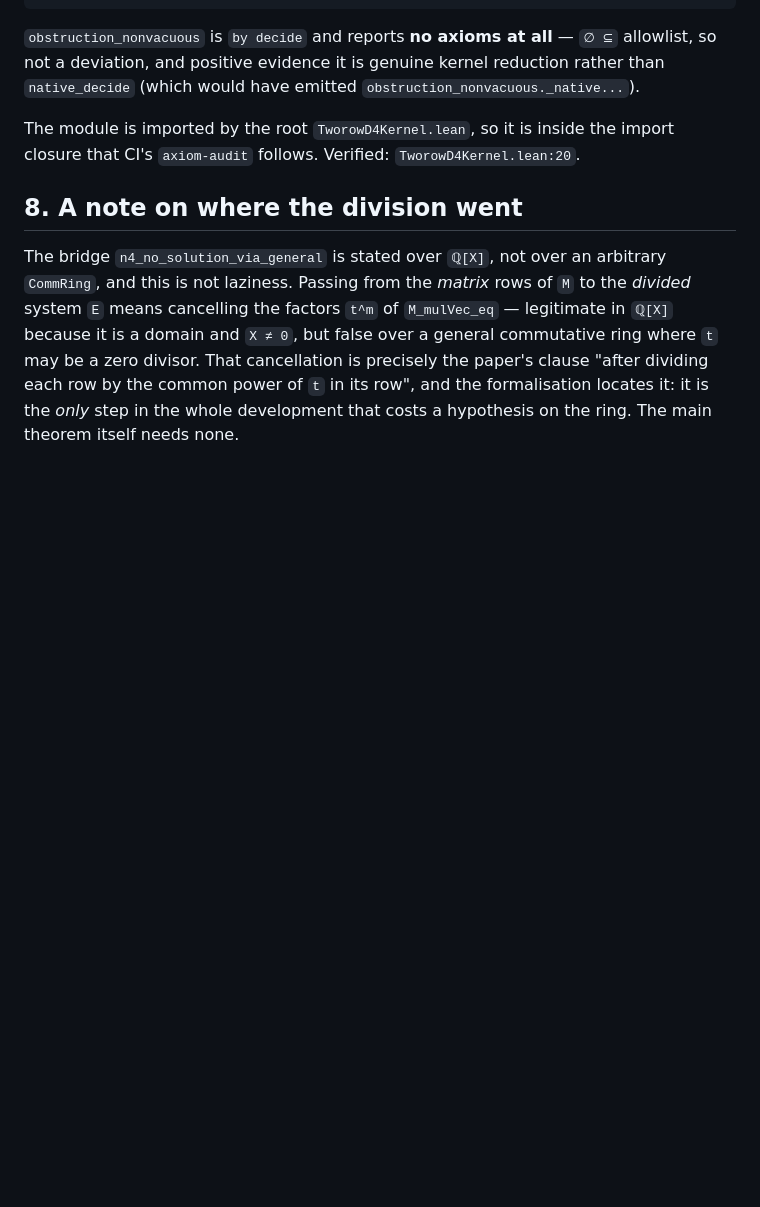
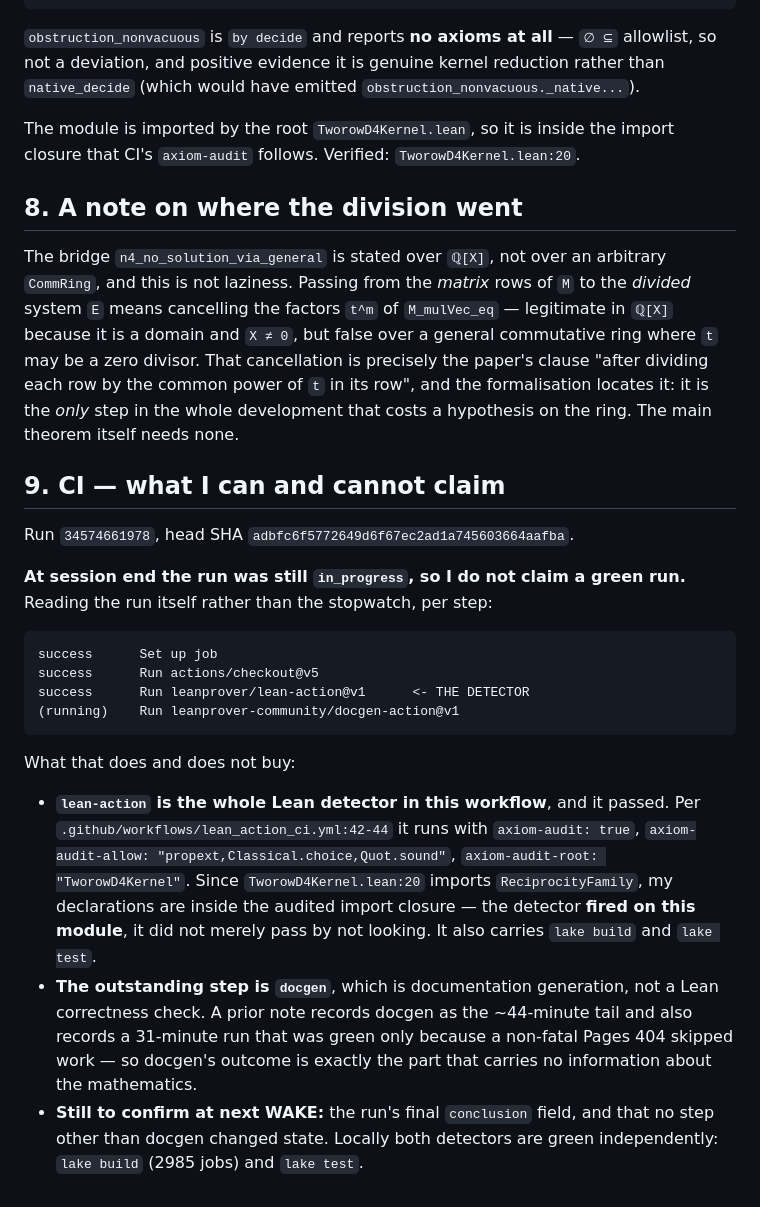
Before and after one commit to clio-vega/proofs, a Markdown page: 2026-09-11-lean-certificate-family-general-n.md, the part around the change. GitHub-like rendering; blank space fills up the shorter version.

Commit message:
LEAN 2026-09-11 c1: record CI state honestly -- lean-action (the detector, with axiom-audit) success on adbfc6f; docgen still running, run conclusion not yet claimed

````diff
--- a/2026-09-11-lean-certificate-family-general-n.md
+++ b/2026-09-11-lean-certificate-family-general-n.md
@@ -180,3 +180,33 @@ domain and `X ≠ 0`, but false over a general commutative ring where `t` may be
 That cancellation is precisely the paper's clause "after dividing each row by the common power
 of `t` in its row", and the formalisation locates it: it is the *only* step in the whole
 development that costs a hypothesis on the ring. The main theorem itself needs none.
+
+## 9. CI — what I can and cannot claim
+
+Run `34574661978`, head SHA `adbfc6f5772649d6f67ec2ad1a745603664aafba`.
+
+**At session end the run was still `in_progress`, so I do not claim a green run.** Reading the
+run itself rather than the stopwatch, per step:
+
+```
+success      Set up job
+success      Run actions/checkout@v5
+success      Run leanprover/lean-action@v1      <- THE DETECTOR
+(running)    Run leanprover-community/docgen-action@v1
+```
+
+What that does and does not buy:
+
+- **`lean-action` is the whole Lean detector in this workflow**, and it passed. Per
+  `.github/workflows/lean_action_ci.yml:42-44` it runs with `axiom-audit: true`,
+  `axiom-audit-allow: "propext,Classical.choice,Quot.sound"`, `axiom-audit-root:
+  "TworowD4Kernel"`. Since `TworowD4Kernel.lean:20` imports `ReciprocityFamily`, my
+  declarations are inside the audited import closure — the detector **fired on this module**,
+  it did not merely pass by not looking. It also carries `lake build` and `lake test`.
+- **The outstanding step is `docgen`**, which is documentation generation, not a Lean
+  correctness check. A prior note records docgen as the ~44-minute tail and also records a
+  31-minute run that was green only because a non-fatal Pages 404 skipped work — so docgen's
+  outcome is exactly the part that carries no information about the mathematics.
+- **Still to confirm at next WAKE:** the run's final `conclusion` field, and that no step other
+  than docgen changed state. Locally both detectors are green independently: `lake build`
+  (2985 jobs) and `lake test`.
````
